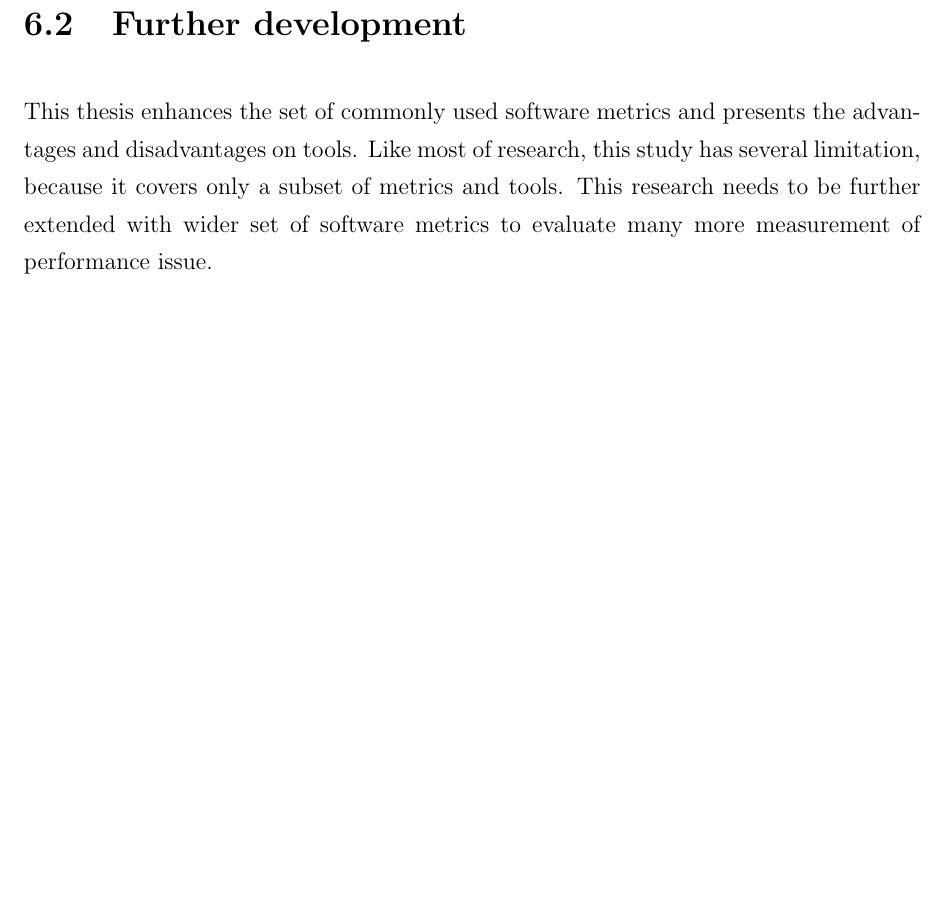
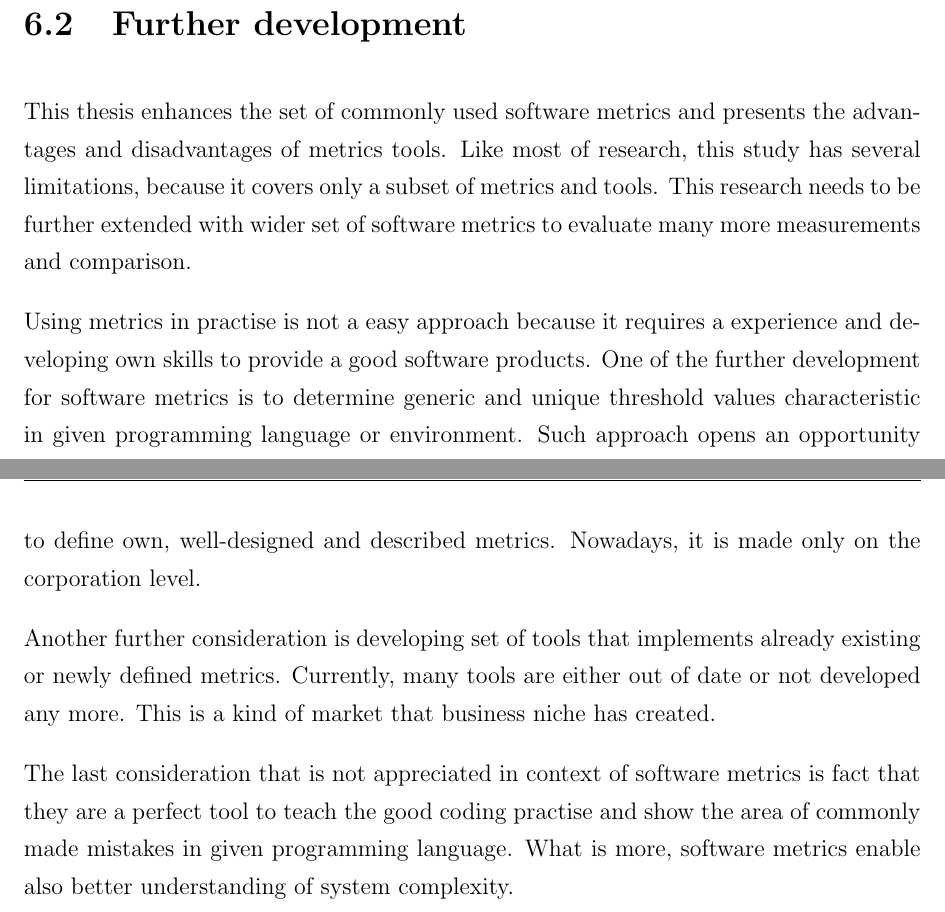
Before and after one commit to zbychooo/master-2013, a LaTeX thesis (main.tex, which reads ch6-summary.tex): part of page 76 of 85 before the commit and two parts of pages 76 and 77 of 86 after it, the two joined at a grey line, cut so that both start at the same text, the shorter picture padded with empty space. Compiled offline with pdfLaTeX.

Commit message:
ch6 update

```diff
--- a/ch6-summary.tex
+++ b/ch6-summary.tex
@@ -14,5 +14,10 @@ The practical approach described in Chapter~\ref{roz:metrics-practic} shows how
 Undoubtedly software metrics are one of the first instruments available to project development management, because they are early indicators to risk-prone issues. In context of each software project, the project managers are able to formulate their own metrics and leading metrics tool in order to address company's unique strategic goals, priorities and clients custom needs and expectations to fully satisfy their requirements.
 
 \section{Further development}
+This thesis enhances the set of commonly used software metrics and presents the advantages and disadvantages of metrics tools. Like most of research, this study has several limitations, because it covers only a subset of metrics and tools. This research needs to be further extended with wider set of software metrics to evaluate many more measurements and comparison.
 
-This thesis enhances the set of commonly used software metrics and presents the advantages and disadvantages on tools. Like most of research, this study has several limitation, because it covers only a subset of metrics and tools. This research needs to be further extended with wider set of software metrics to evaluate many more measurement of performance issue.
+Using metrics in practise is not a easy approach because it requires a experience and developing own skills to provide a good software products. One of the further development for software metrics  is to determine generic and unique threshold values characteristic in given programming language or environment. Such approach opens an opportunity to define own, well-designed and described metrics. Nowadays, it is made only on the corporation level.
+
+Another further consideration is developing set of tools that implements already existing or newly defined metrics. Currently, many tools are either out of date or not developed any more. This is a kind of market that business niche has created.
+
+The last consideration that is not appreciated in context of software metrics is fact that they are a perfect tool to teach the good coding practise and show the area of commonly made mistakes in given programming language. What is more, software metrics enable also better understanding of system complexity.
```
Also changed, not shown: ch6-summary.tex (2 more changed lines).
